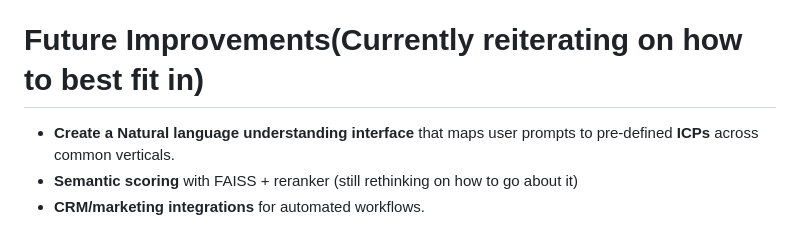
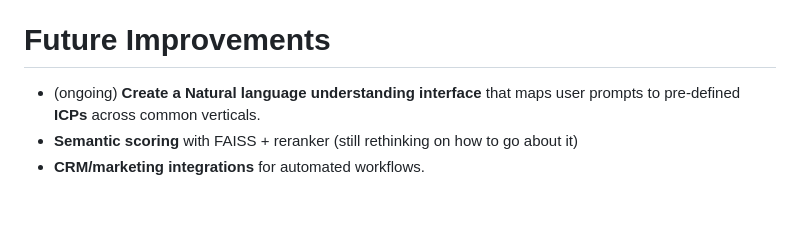
Before and after one commit to adikal25/EvidenceFlow, a Markdown page: README.md, the part around the change. Rendered like a GitHub page; blank space fills up the shorter version.

```diff
--- a/README.md
+++ b/README.md
@@ -157,9 +157,9 @@ Run the pipeline again—expect a populated **Evidence Card** and **email draft*
 - **Pydantic** enforces strict schemas for Evidence Cards and email payloads.
 - **Ollama** enables local inference for validator and outbound generation, minimizing cost and maximizing privacy.
 
-# Future Improvements(Currently reiterating on how to best fit in)
+# Future Improvements
 
-- **Create a Natural language understanding interface** that maps user prompts to pre-defined **ICPs** across common verticals.
+- (ongoing) **Create a Natural language understanding interface** that maps user prompts to pre-defined **ICPs** across common verticals.
 - **Semantic scoring** with FAISS + reranker (still rethinking on how to go about it)
 - **CRM/marketing integrations** for automated workflows.
 
```
